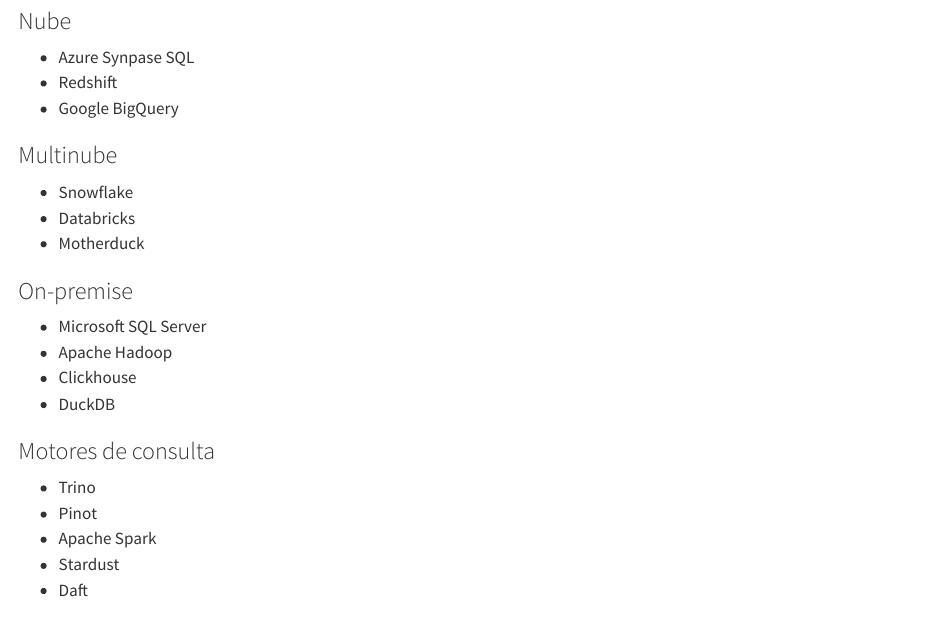
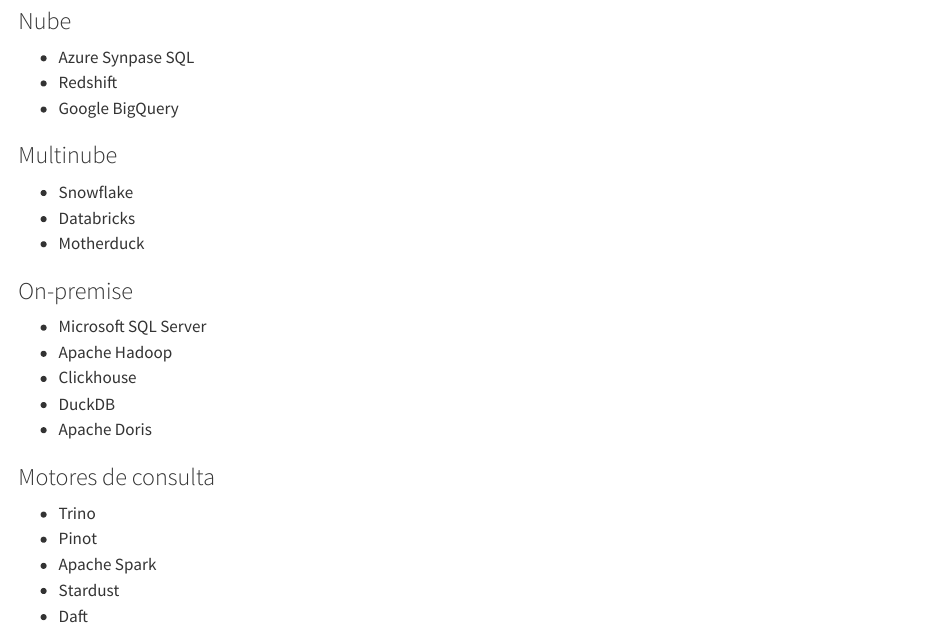
Before and after one commit to IraitzM/ingenieria-datos, a Quarto document (content/sistemas/dbms_analítica.qmd): the page in a window 1100 px wide, from 1010 px down. Rendered offline with R 4.5, knitr and Pandoc in place of Quarto, with nearby package versions.

Commit message:
Add Doris

```diff
--- a/content/sistemas/dbms_analítica.qmd
+++ b/content/sistemas/dbms_analítica.qmd
@@ -49,6 +49,7 @@
 * Apache Hadoop
 * Clickhouse
 * DuckDB
+* Apache Doris
 
 ### Motores de consulta
 
```
